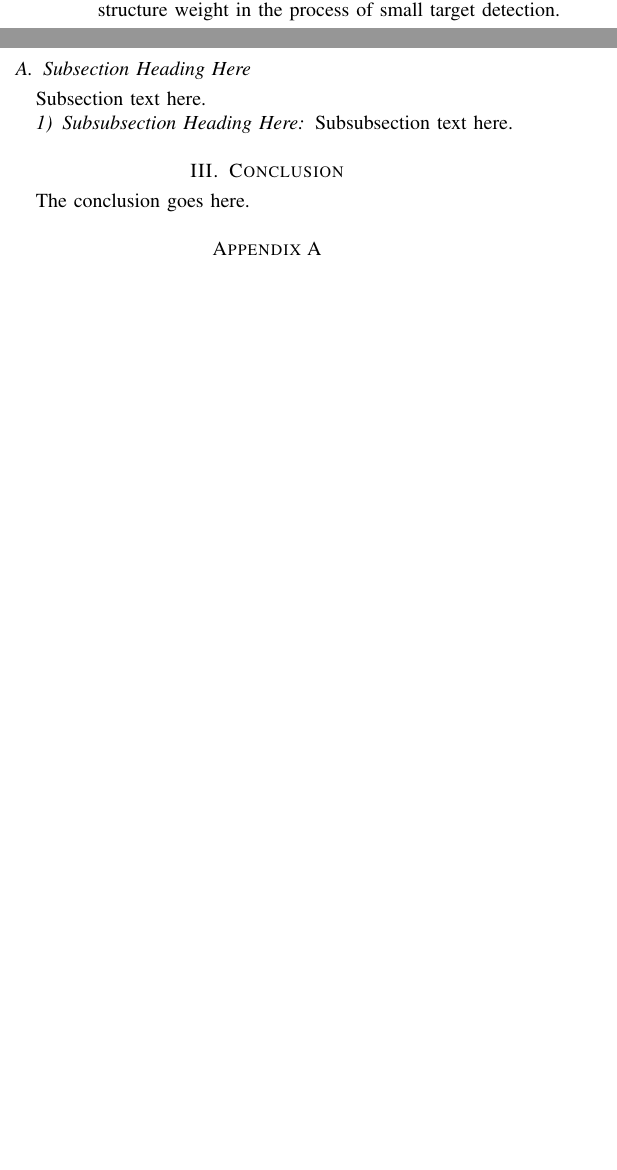
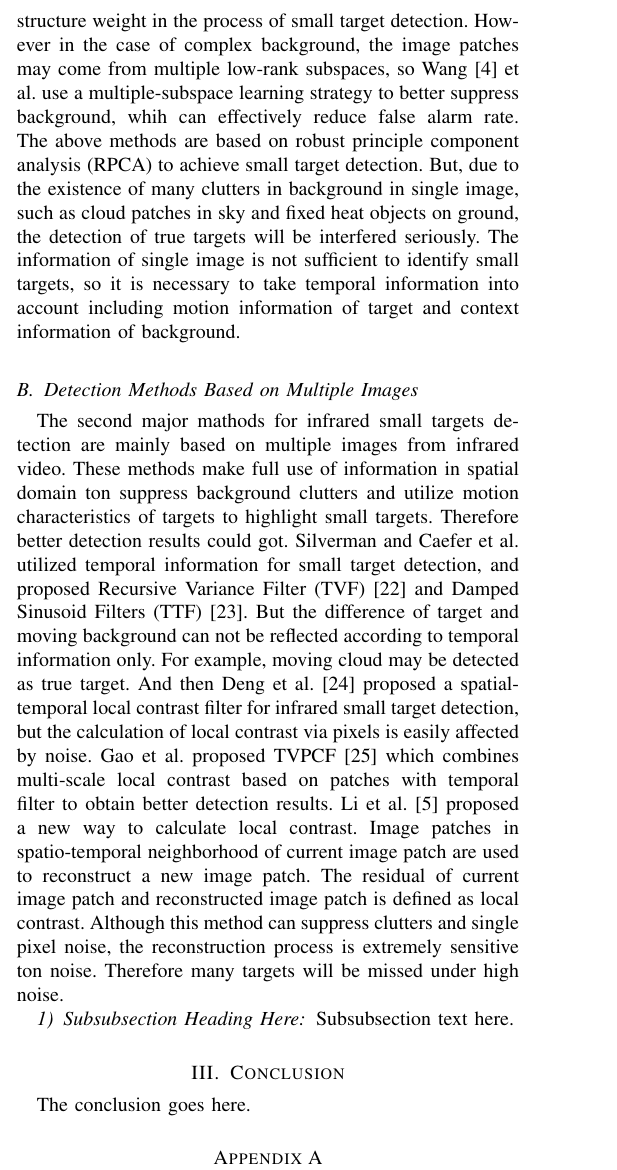
Before and after one commit to liuhongkang/paper, a LaTeX paper (bare_jrnl.tex): two parts of the columns of page 2 of 3 before the commit and part of one column of page 2 of 3 after it, the two joined at a grey line, cut so that both start at the same text, the shorter picture padded with empty space. Compiled offline with pdfLaTeX; a missing font is replaced by an installed copy or a similar font; a LaTeX package or settings file that is missing is left out.

Commit message:
complete related work

```diff
--- a/bare_jrnl.tex
+++ b/bare_jrnl.tex
@@ -485,13 +488,11 @@ At present, the methods proposed for detecting small moving targets in infrared
 
 Based on the first hypothesis, some classical methods based on image filtering are proposed, such as two-dimensional minimum mean square error filtering\cite{hadhoud1988two}, maximum median and maximum mean filtering\cite{deshpande1999max}, transform domain methods \cite{davidson2002wavelet,peng2004dim} and so on. This type of methods enhance small targets by calculating the difference between original image and predicted background. Other methods have been proposed with extensive research in human visual system, such as Laplacian Gaussian (LoG) filter based methods\cite{kim2009small}, Gaussian difference (DoG)\cite{wang2012infrared} and second-order directional derivatives\cite{qi2013robust}. Although this type of methods can reduce the influence of edge compared with traditional method, it can not suppress the clutter and strong edges in complex background, resulting in many false alarms. Meanwhile, there is usually a large difference between infrared small target and surrounding background, based on which some methods based on local contrast are proposed, such as local contrast measurement method (LCM)\cite{chen2014local}, improved local contrast measurement (ILCM)\cite{han2014robust}, image block based multi-scale contrast measurement (MPCM)\cite{wei2016multiscale} and so on. Similarly, other methods such as local difference measurement (LDM)\cite{deng2017entropy}, local significance map (LSM)\cite{chen2016efficient} and weighted local difference measure (WLDM)\cite{deng2016small} have been proposed in succession. This traditional type of methods can suppress background and enhance small targets, but a large amount of noise and clutters are also enhanced in the case of complex background, and are considered as small targets by mistake. So the false-alarm rate of these methods are usually high and the practicability is reduced also.
 
-Based on the second hypothesis, small target detection in infrared image can be transformed into a low-rank matrix recovery problem. Gao\cite{gao2013infrared} et al. proposed to convert the traditional infrared image model into a new infrared image patch model, and considered that background has low rank characteristics and the small targets are sparse relative to the whole image. Therefore target could be separeated from background via recovering low-rank and sparse matrices. However, the method still has insufficient effect when processing strong edges and clutters, so RIPT\cite{dai2017reweighted} extract prior features via local structure information , and then suppress edges with local structure weight in the process of small target detection.
+Based on the second hypothesis, small target detection in infrared image can be transformed into a low-rank matrix recovery problem. Gao\cite{gao2013infrared} et al. proposed to convert the traditional infrared image model into a new infrared image patch model, and considered that background has low rank characteristics and the small targets are sparse relative to the whole image. Therefore target could be separeated from background via recovering low-rank and sparse matrices. However, the method still has insufficient effect when processing strong edges and clutters, so RIPT\cite{dai2017reweighted} extract prior features via local structure information , and then suppress edges with local structure weight in the process of small target detection. However in the case of complex background, the image patches may come from multiple low-rank subspaces, so Wang\cite{wang2017infrared} et al. use a multiple-subspace learning strategy to better suppress background, whih can effectively reduce false alarm rate. The above methods are based on robust principle component analysis (RPCA) to achieve small target detection. But, due to the existence of many clutters in background in single image, such as cloud patches in sky and fixed heat objects on ground, the detection of true targets will be interfered seriously. The information of single image is not sufficient to identify small targets, so it is necessary to take temporal information into account including motion information of target and context information of background.
 
-\subsection{Subsection Heading Here}
-Subsection text here.
+\subsection{Detection Methods Based on Multiple Images}
+The second major mathods for infrared small targets detection are mainly based on multiple images from infrared video. These methods make full use of information in spatial domain ton suppress background clutters and utilize motion characteristics of targets to highlight small targets. Therefore better detection results could got. Silverman and Caefer et al. utilized temporal information for small target detection, and proposed Recursive Variance Filter (TVF)\cite{silverman1998temporal} and Damped Sinusoid Filters (TTF)\cite{caefer1998temporal}. But the difference of target and moving background can not be reflected according to temporal information only. For example, moving cloud may be detected as true target. And then Deng et al.\cite{deng2016infrared} proposed a spatial-temporal local contrast filter for infrared small target detection, but the calculation of local contrast via pixels is easily affected by noise. Gao et al. proposed TVPCF\cite{gao2017tvpcf} which combines multi-scale local contrast based on patches with temporal filter to obtain better detection results. Li et al.\cite{li2016novel} proposed a new way to calculate local contrast. Image patches in spatio-temporal neighborhood of current image patch are used to reconstruct a new image patch. The residual of current image patch and reconstructed image patch is defined as local contrast. Although this method can suppress clutters and single pixel noise, the reconstruction process is extremely sensitive ton noise. Therefore many targets will be missed under high noise.
 
-% needed in second column of first page if using \IEEEpubid
-%\IEEEpubidadjcol
 
 \subsubsection{Subsubsection Heading Here}
 Subsubsection text here.
```
Also changed, not shown: bare_jrnl.tex (5 more changed lines).
